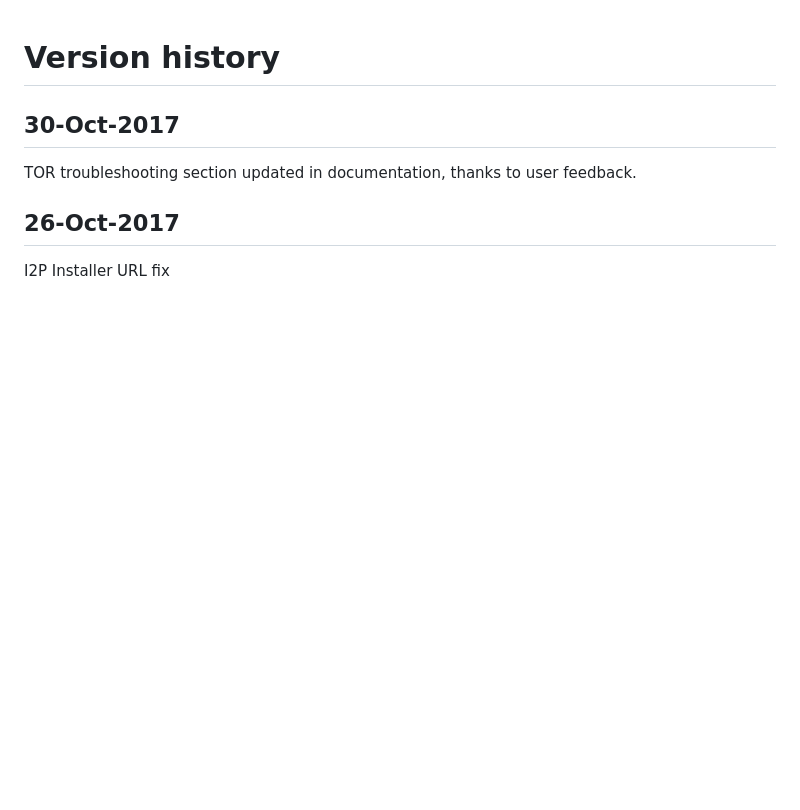
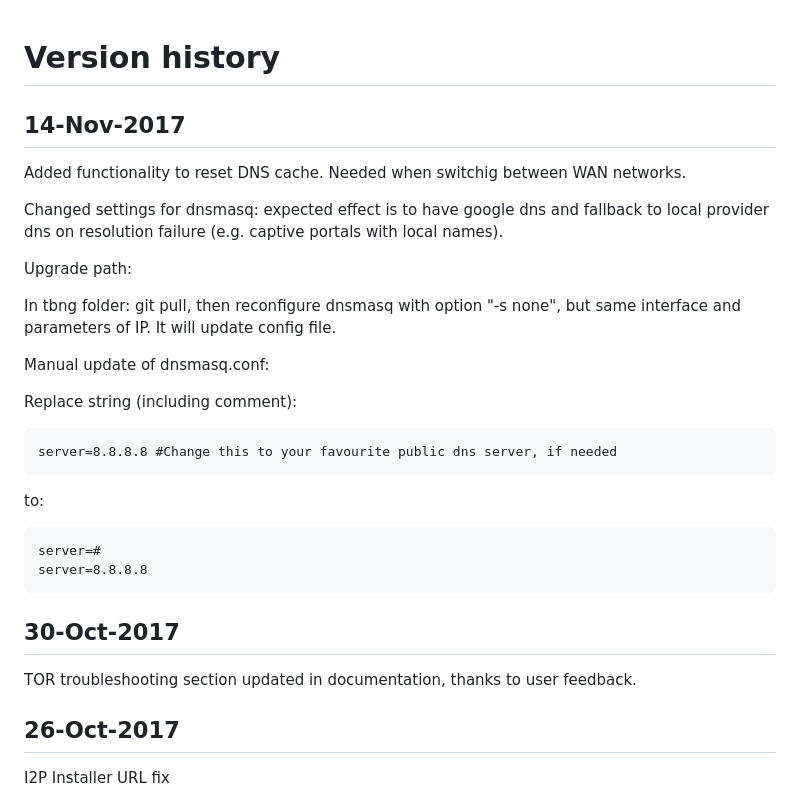
Before and after one commit to znoxx/tbng, a Markdown page: WHATSNEW.md, the part around the change. Rendered like a GitHub page; blank space fills up the shorter version.

````diff
--- a/WHATSNEW.md
+++ b/WHATSNEW.md
@@ -1,4 +1,27 @@
 # Version history
+
+## 14-Nov-2017
+
+Added functionality to reset DNS cache. Needed when switchig between WAN networks.
+
+Changed settings for dnsmasq: expected effect is to have google dns and fallback to local provider dns on resolution failure (e.g. captive portals with local names).
+
+Upgrade path:
+
+In tbng folder: git pull, then reconfigure dnsmasq with option "-s none", but same interface and parameters of IP. It will update config file.
+
+Manual update of dnsmasq.conf:
+
+Replace string (including comment):
+
+```
+server=8.8.8.8 #Change this to your favourite public dns server, if needed
+```
+to:
+```
+server=#
+server=8.8.8.8
+```
 
 ## 30-Oct-2017
 
````
Also changed, not shown: doc/02-tbng-user_guide_RU.md (+8 -0 lines), doc/03-tbng-troubleshooting_and_faq_EN.md (+6 -0 lines), doc/images/image_10.png, doc/images/image_19.png (added), 2 other files.
